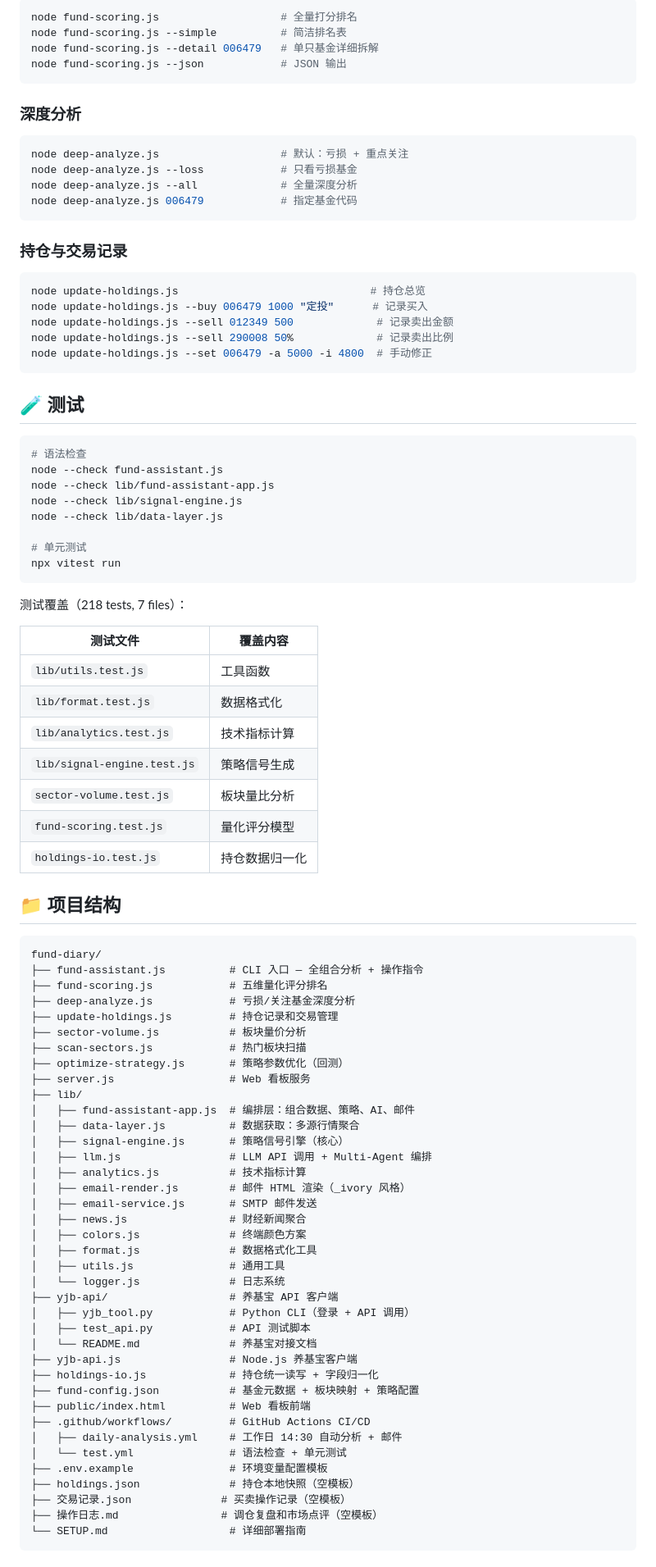
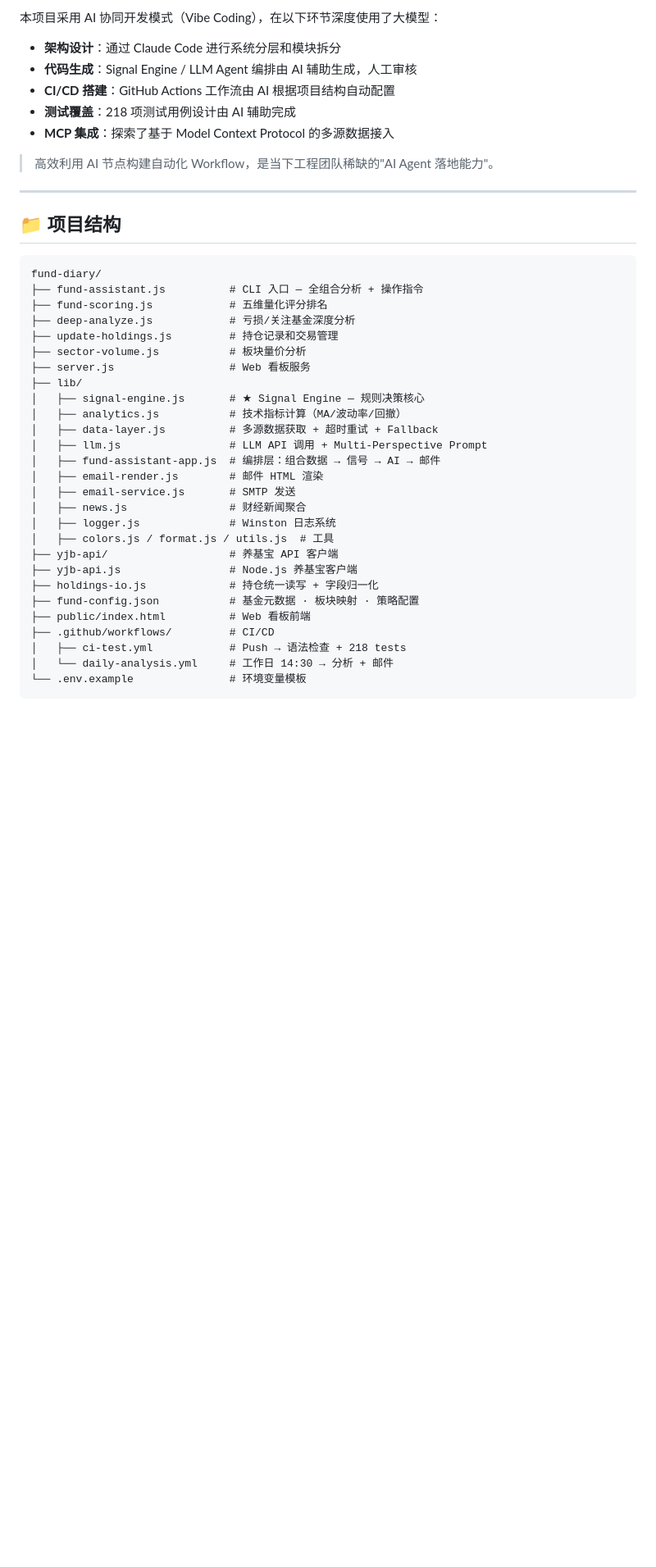
Before and after one commit to euset12-blip/fund-diary, a Markdown page: README.md, the part around one of its changes. Shown at 82% size. GitHub-like rendering; blank space fills up the shorter version.

````diff
--- a/README.md
+++ b/README.md
@@ -217,54 +222,15 @@ node fund-assistant.js --ask "问题"    # 基于当前持仓问 AI
 
-```bash
-node fund-scoring.js                   # 全量打分排名
-node fund-scoring.js --simple          # 简洁排名表
-node fund-scoring.js --detail 006479   # 单只基金详细拆解
-node fund-scoring.js --json            # JSON 输出
-```
+本项目采用 AI 协同开发模式（Vibe Coding），在以下环节深度使用了大模型：
 
-### 深度分析
+- **架构设计**：通过 Claude Code 进行系统分层和模块拆分
+- **代码生成**：Signal Engine / LLM Agent 编排由 AI 辅助生成，人工审核
+- **CI/CD 搭建**：GitHub Actions 工作流由 AI 根据项目结构自动配置
+- **测试覆盖**：218 项测试用例设计由 AI 辅助完成
+- **MCP 集成**：探索了基于 Model Context Protocol 的多源数据接入
 
-```bash
-node deep-analyze.js                   # 默认：亏损 + 重点关注
-node deep-analyze.js --loss            # 只看亏损基金
-node deep-analyze.js --all             # 全量深度分析
-node deep-analyze.js 006479            # 指定基金代码
-```
+> 高效利用 AI 节点构建自动化 Workflow，是当下工程团队稀缺的"AI Agent 落地能力"。
 
-### 持仓与交易记录
-
-```bash
-node update-holdings.js                              # 持仓总览
-node update-holdings.js --buy 006479 1000 "定投"      # 记录买入
-node update-holdings.js --sell 012349 500             # 记录卖出金额
-node update-holdings.js --sell 290008 50%             # 记录卖出比例
-node update-holdings.js --set 006479 -a 5000 -i 4800  # 手动修正
-```
-
-## 🧪 测试
-
-```bash
-# 语法检查
-node --check fund-assistant.js
-node --check lib/fund-assistant-app.js
-node --check lib/signal-engine.js
-node --check lib/data-layer.js
-
-# 单元测试
-npx vitest run
-```
-
-测试覆盖（218 tests, 7 files）：
-
-| 测试文件 | 覆盖内容 |
-|----------|----------|
-| `lib/utils.test.js` | 工具函数 |
-| `lib/format.test.js` | 数据格式化 |
-| `lib/analytics.test.js` | 技术指标计算 |
-| `lib/signal-engine.test.js` | 策略信号生成 |
-| `sector-volume.test.js` | 板块量比分析 |
-| `fund-scoring.test.js` | 量化评分模型 |
-| `holdings-io.test.js` | 持仓数据归一化 |
+---
 
 ## 📁 项目结构
 
@@ -275,37 +241,26 @@ fund-diary/
 ├── deep-analyze.js            # 亏损/关注基金深度分析
 ├── update-holdings.js         # 持仓记录和交易管理
 ├── sector-volume.js           # 板块量价分析
-├── scan-sectors.js            # 热门板块扫描
-├── optimize-strategy.js       # 策略参数优化（回测）
 ├── server.js                  # Web 看板服务
 ├── lib/
-│   ├── fund-assistant-app.js  # 编排层：组合数据、策略、AI、邮件
-│   ├── data-layer.js          # 数据获取：多源行情聚合
-│   ├── signal-engine.js       # 策略信号引擎（核心）
-│   ├── llm.js                 # LLM API 调用 + Multi-Agent 编排
-│   ├── analytics.js           # 技术指标计算
-│   ├── email-render.js        # 邮件 HTML 渲染（_ivory 风格）
-│   ├── email-service.js       # SMTP 邮件发送
+│   ├── signal-engine.js       # ★ Signal Engine — 规则决策核心
+│   ├── analytics.js           # 技术指标计算（MA/波动率/回撤）
+│   ├── data-layer.js          # 多源数据获取 + 超时重试 + Fallback
+│   ├── llm.js                 # LLM API 调用 + Multi-Perspective Prompt
+│   ├── fund-assistant-app.js  # 编排层：组合数据 → 信号 → AI → 邮件
+│   ├── email-render.js        # 邮件 HTML 渲染
+│   ├── email-service.js       # SMTP 发送
 │   ├── news.js                # 财经新闻聚合
-│   ├── colors.js              # 终端颜色方案
-│   ├── format.js              # 数据格式化工具
-│   ├── utils.js               # 通用工具
-│   └── logger.js              # 日志系统
+│   ├── logger.js              # Winston 日志系统
+│   ├── colors.js / format.js / utils.js  # 工具
 ├── yjb-api/                   # 养基宝 API 客户端
-│   ├── yjb_tool.py            # Python CLI（登录 + API 调用）
-│   ├── test_api.py            # API 测试脚本
-│   └── README.md              # 养基宝对接文档
 ├── yjb-api.js                 # Node.js 养基宝客户端
 ├── holdings-io.js             # 持仓统一读写 + 字段归一化
-├── fund-config.json           # 基金元数据 + 板块映射 + 策略配置
+├── fund-config.json           # 基金元数据 · 板块映射 · 策略配置
 ├── public/index.html          # Web 看板前端
-├── .github/workflows/         # GitHub Actions CI/CD
-│   ├── daily-analysis.yml     # 工作日 14:30 自动分析 + 邮件
-│   └── test.yml               # 语法检查 + 单元测试
-├── .env.example               # 环境变量配置模板
-├── holdings.json              # 持仓本地快照（空模板）
-├── 交易记录.json              # 买卖操作记录（空模板）
-├── 操作日志.md                # 调仓复盘和市场点评（空模板）
-└── SETUP.md                   # 详细部署指南
+├── .github/workflows/         # CI/CD
+│   ├── ci-test.yml            # Push → 语法检查 + 218 tests
+│   └── daily-analysis.yml     # 工作日 14:30 → 分析 + 邮件
+└── .env.example               # 环境变量模板
 ```
 
````
Also changed, not shown: other parts of README.md (+139 -179 lines).
